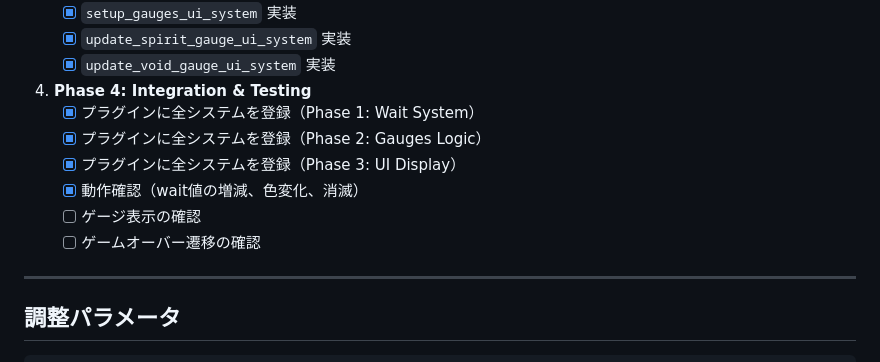
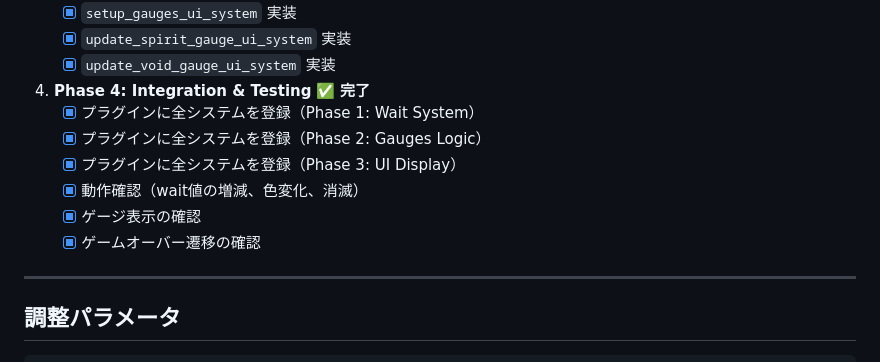
Before and after one commit to oginom/wave-crossing-game, a Markdown page: docs/plans/02_game_states.md, the part around the change. Drawn GitHub-style.

Commit message:
mark 02 completed

```diff
--- a/docs/plans/02_game_states.md
+++ b/docs/plans/02_game_states.md
@@ -571,13 +571,13 @@ pub enum GameState {
    - [x] `update_spirit_gauge_ui_system` 実装
    - [x] `update_void_gauge_ui_system` 実装
 
-4. **Phase 4: Integration & Testing**
+4. **Phase 4: Integration & Testing** ✅ **完了**
    - [x] プラグインに全システムを登録（Phase 1: Wait System）
    - [x] プラグインに全システムを登録（Phase 2: Gauges Logic）
    - [x] プラグインに全システムを登録（Phase 3: UI Display）
    - [x] 動作確認（wait値の増減、色変化、消滅）
-   - [ ] ゲージ表示の確認
-   - [ ] ゲームオーバー遷移の確認
+   - [x] ゲージ表示の確認
+   - [x] ゲームオーバー遷移の確認
 
 ---
 
```
